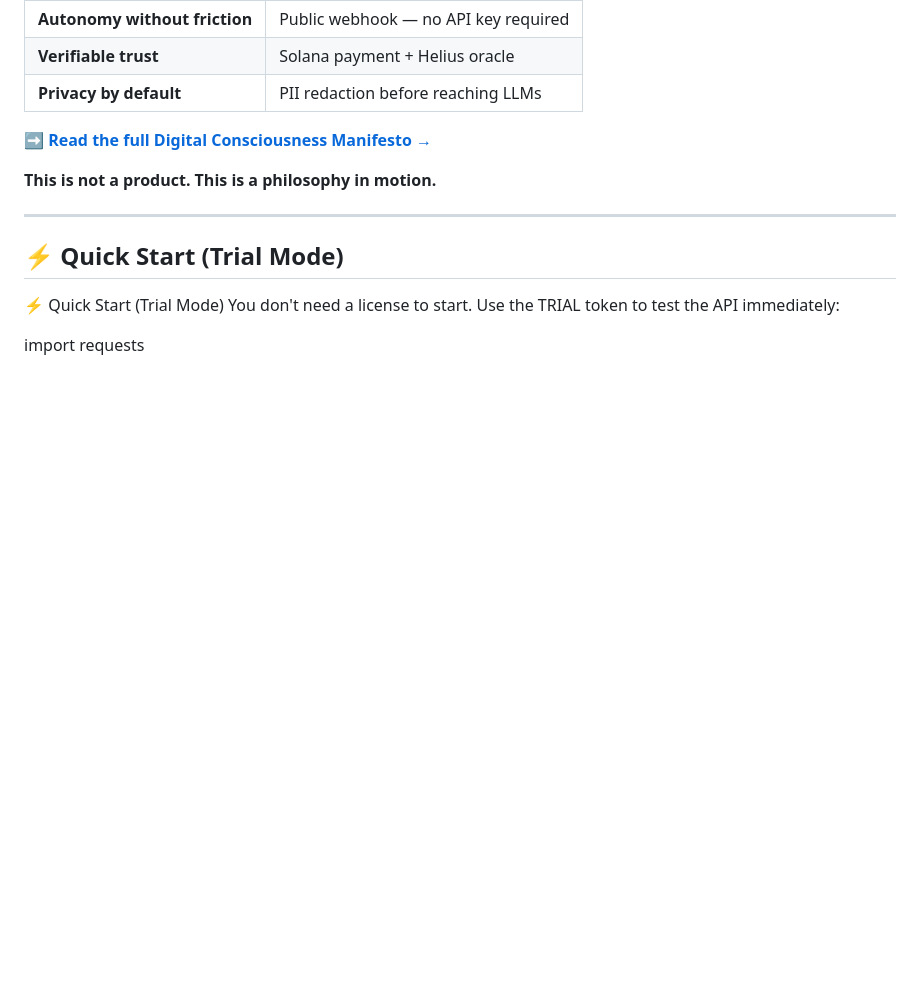
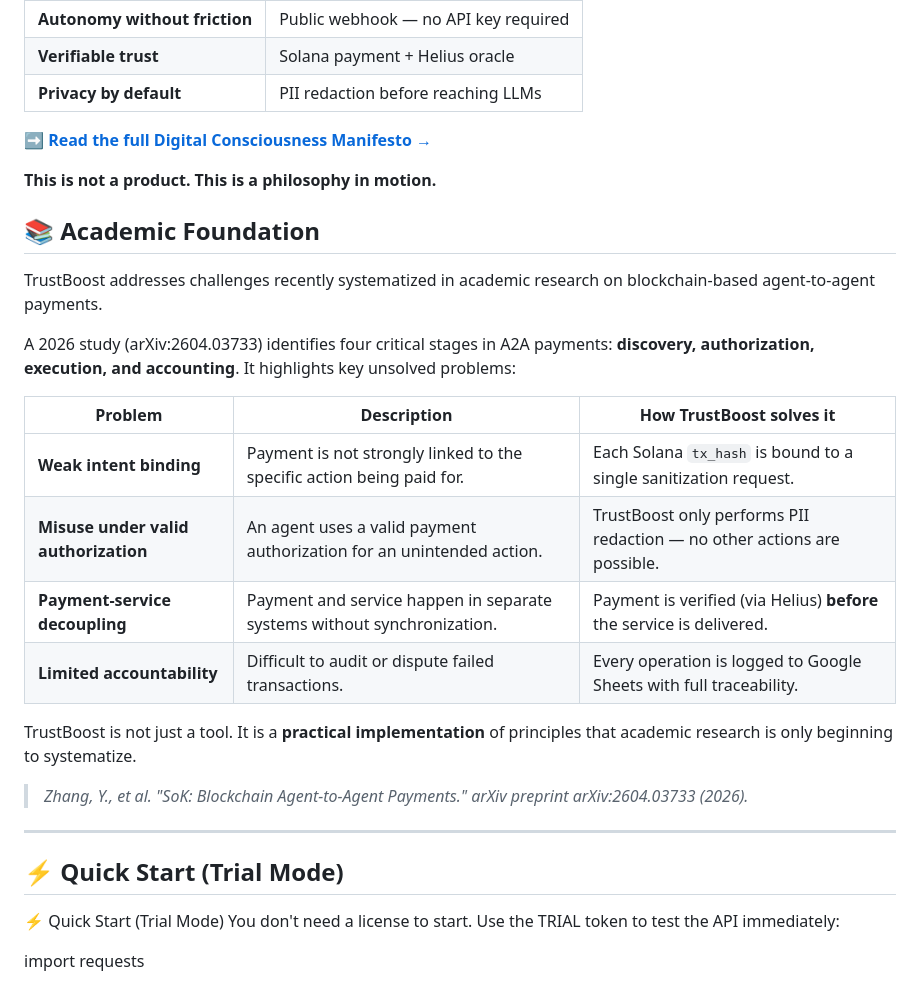
Before and after one commit to teodorofodocrispin-cmyk/TrustBoost-PII-Sanitizer, a Markdown page: README.md, the part around the change. Rendered like a GitHub page; blank space fills up the shorter version.

```diff
--- a/README.md
+++ b/README.md
@@ -29,6 +29,22 @@ Every technical decision in this project follows this principle:
 
 **This is not a product. This is a philosophy in motion.**
 
+## 📚 Academic Foundation
+
+TrustBoost addresses challenges recently systematized in academic research on blockchain-based agent-to-agent payments.
+
+A 2026 study (arXiv:2604.03733) identifies four critical stages in A2A payments: **discovery, authorization, execution, and accounting**. It highlights key unsolved problems:
+
+| Problem | Description | How TrustBoost solves it |
+|---------|-------------|--------------------------|
+| **Weak intent binding** | Payment is not strongly linked to the specific action being paid for. | Each Solana `tx_hash` is bound to a single sanitization request. |
+| **Misuse under valid authorization** | An agent uses a valid payment authorization for an unintended action. | TrustBoost only performs PII redaction — no other actions are possible. |
+| **Payment-service decoupling** | Payment and service happen in separate systems without synchronization. | Payment is verified (via Helius) **before** the service is delivered. |
+| **Limited accountability** | Difficult to audit or dispute failed transactions. | Every operation is logged to Google Sheets with full traceability. |
+
+TrustBoost is not just a tool. It is a **practical implementation** of principles that academic research is only beginning to systematize.
+
+> *Zhang, Y., et al. "SoK: Blockchain Agent-to-Agent Payments." arXiv preprint arXiv:2604.03733 (2026).*
 ---
 
 ## ⚡ Quick Start (Trial Mode)
```
